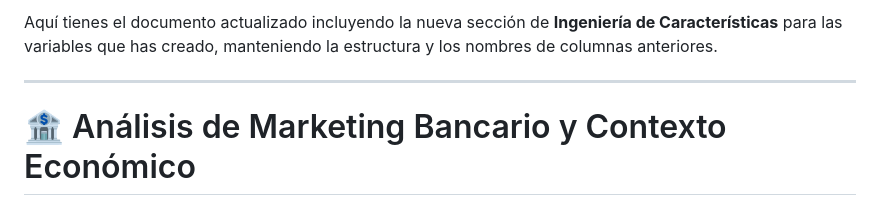
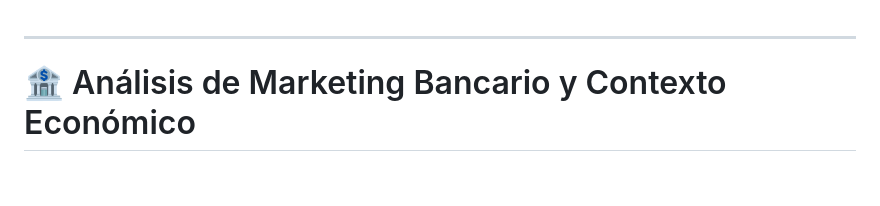
Before and after one commit to diegoperales065/marketing_analysis_fintech, a Markdown page: README.md, the part around the change. Rendered like a GitHub page; blank space fills up the shorter version.

Commit message:
Update README to remove old section reference
Removed outdated text regarding document updates.

```diff
--- a/README.md
+++ b/README.md
@@ -1,5 +1,3 @@
-Aquí tienes el documento actualizado incluyendo la nueva sección de **Ingeniería de Características** para las variables que has creado, manteniendo la estructura y los nombres de columnas anteriores.
-
 ---
 
 # 🏦 Análisis de Marketing Bancario y Contexto Económico
```
